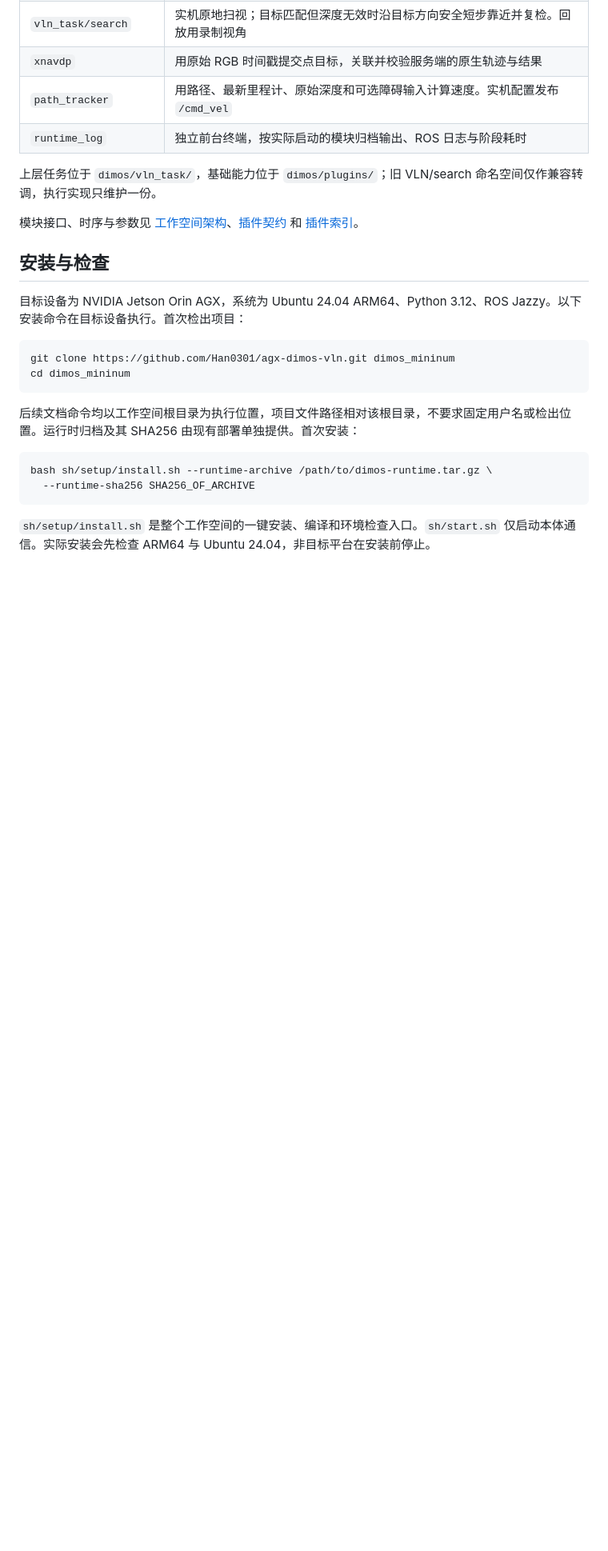
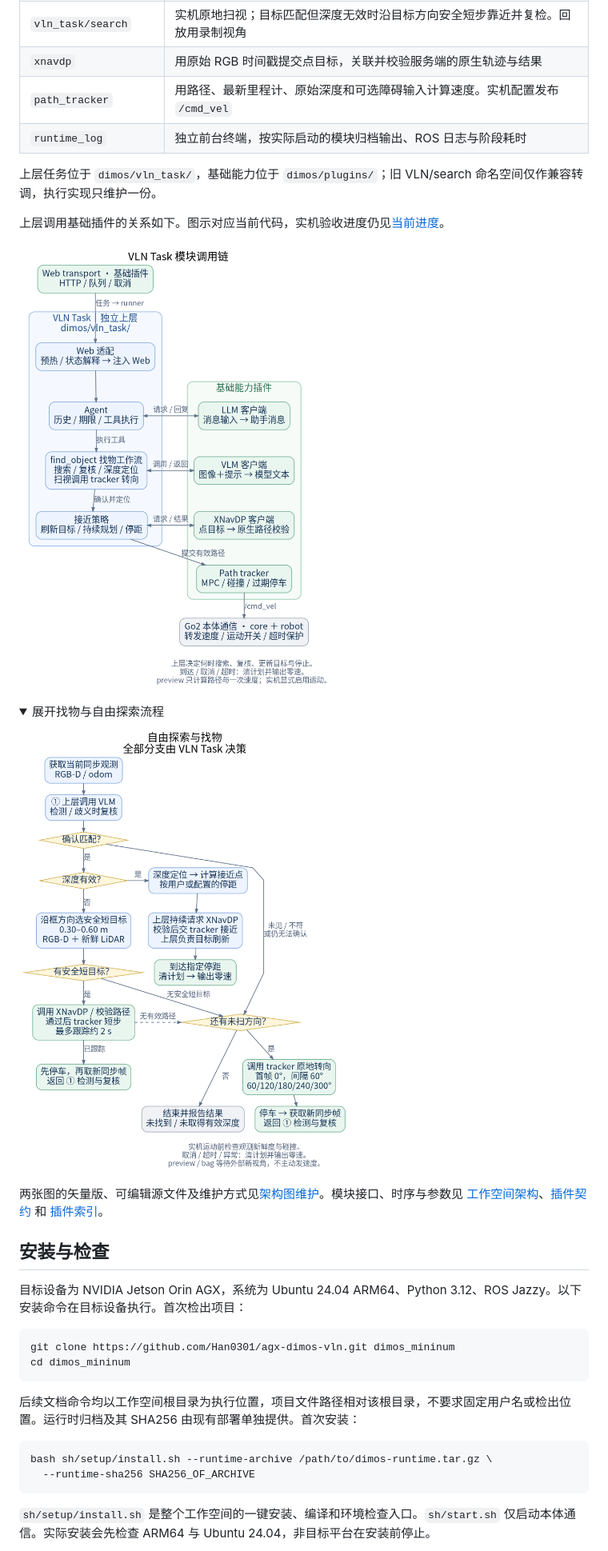
Before and after one commit to Han0301/agx-dimos-vln, a Markdown page: README.md, the part around the change. Shown at 80% size. Rendered like a GitHub page; pictures changed too: doc/architecture/diagrams/object_search.png (added), doc/architecture/diagrams/vln_modules.png (added); folded sections open; blank space fills up the shorter version.

```diff
--- a/README.md
+++ b/README.md
@@ -27,7 +27,18 @@ XNavDP ──→ 已校验的任务路径 ──→ 内置 tracker ──→ /cm
 
 上层任务位于 `dimos/vln_task/`，基础能力位于 `dimos/plugins/`；旧 VLN/search 命名空间仅作兼容转调，执行实现只维护一份。
 
-模块接口、时序与参数见 [工作空间架构](doc/architecture/workspace.md)、[插件契约](doc/architecture/plugin-contracts.md) 和 [插件索引](config/plugins/README.md)。
+上层调用基础插件的关系如下。图示对应当前代码，实机验收进度仍见[当前进度](doc/progress.md)。
+
+![VLN Task 上层与基础插件调用关系](doc/architecture/diagrams/vln_modules.png)
+
+<details>
+<summary>展开找物与自由探索流程</summary>
+
+![VLN Task 组织检测、搜索、深度恢复和接近](doc/architecture/diagrams/object_search.png)
+
+</details>
+
+两张图的矢量版、可编辑源文件及维护方式见[架构图维护](doc/architecture/workspace.md#架构图维护)。模块接口、时序与参数见 [工作空间架构](doc/architecture/workspace.md)、[插件契约](doc/architecture/plugin-contracts.md) 和 [插件索引](config/plugins/README.md)。
 
 ## 安装与检查
 
```
Also changed, not shown: doc/README.md (+1 -0 lines), doc/architecture/workspace.md (+20 -0 lines), 5 other files.
